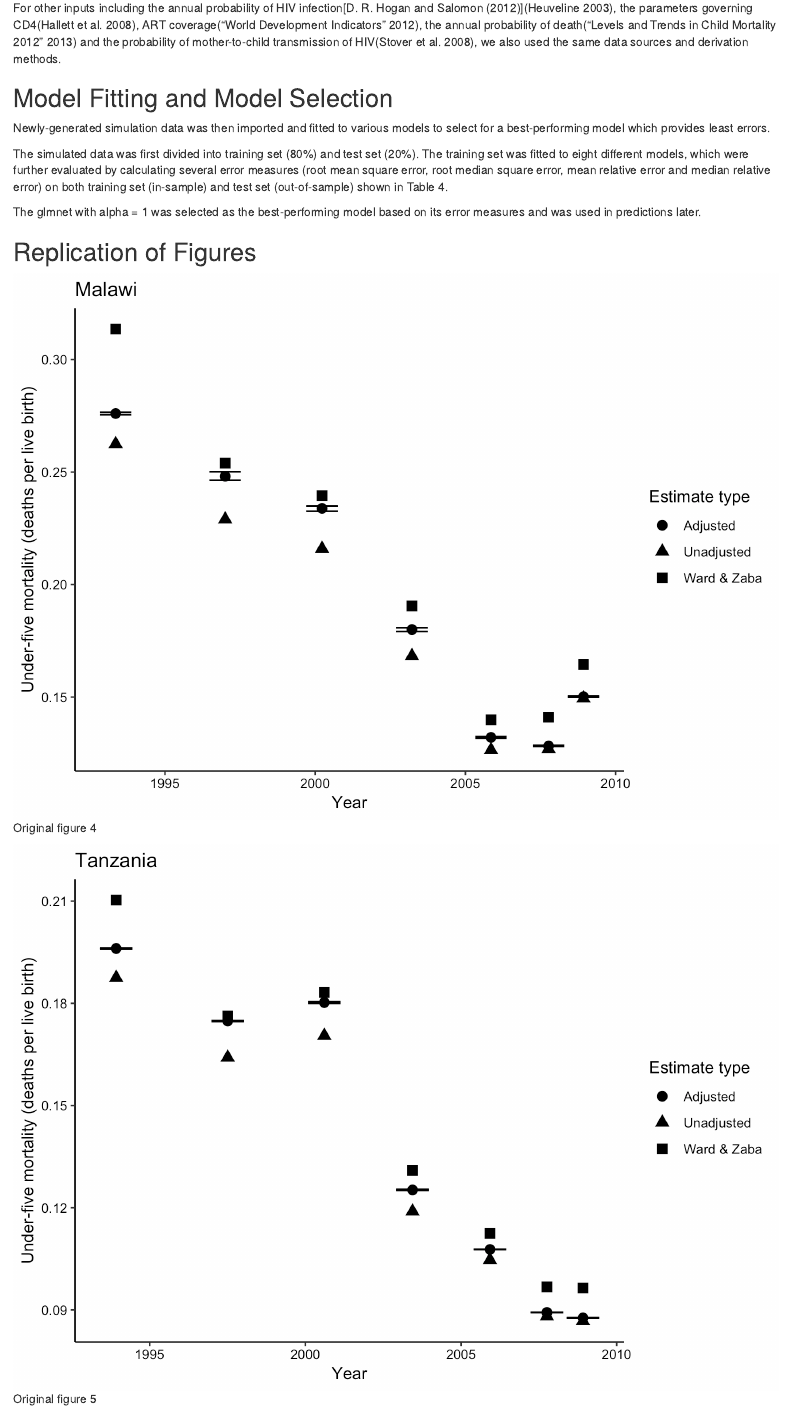
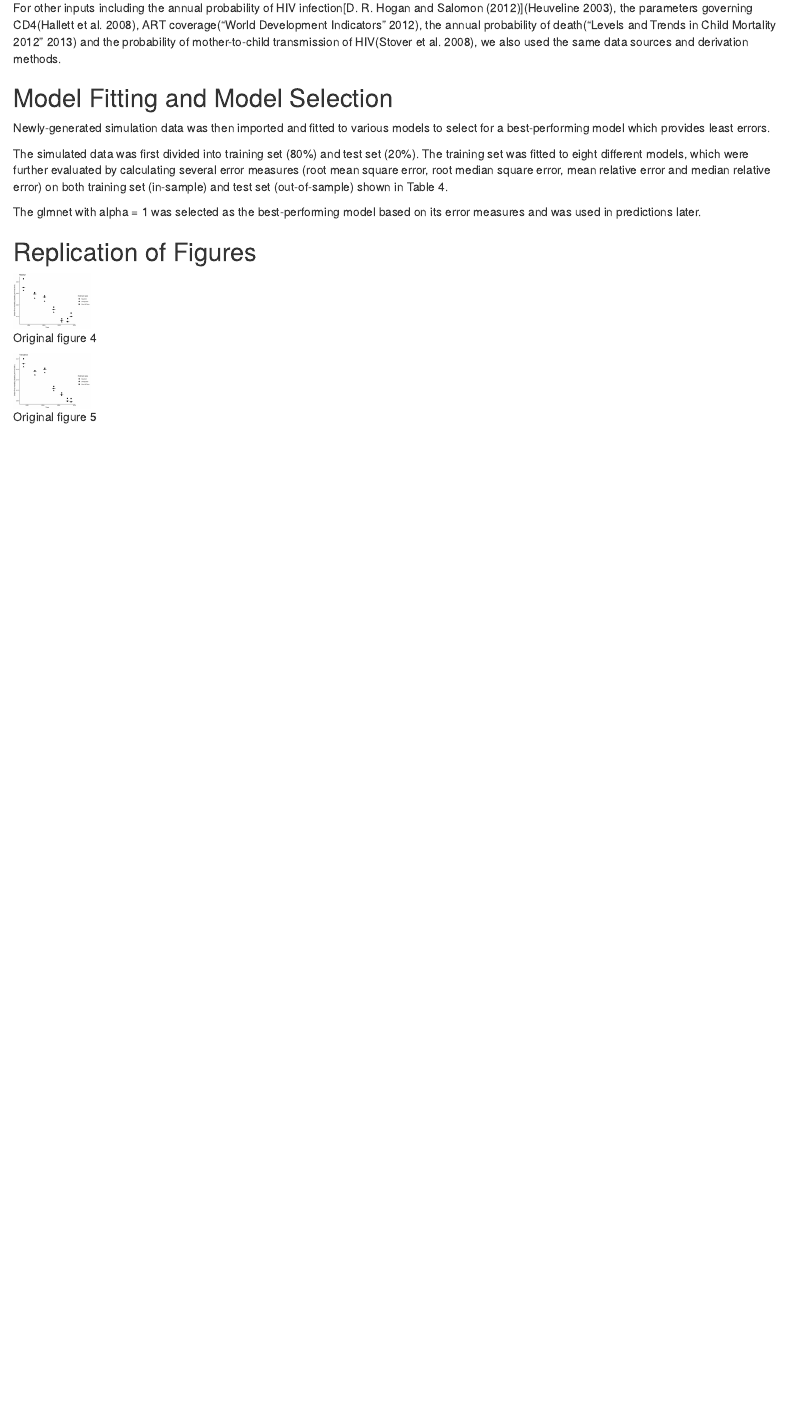
Before and after one commit to UW-MSDS-DATA-598-Reproducibility-WI20/miao-qian-wang-wei-yang-replication-project, an R Markdown document (analysis/paper.Rmd): the page in a window 1100 px wide, from 2010 px down. Rendered offline with R 4.5, knitr and Pandoc, with nearby package versions; drawn as R Markdown's standard HTML page in place of the format the file asks for; some code elsewhere in the file could not run offline.

Commit message:
change fig size

````diff
--- a/analysis/paper.Rmd
+++ b/analysis/paper.Rmd
@@ -672,11 +672,11 @@ save(x,best.fitting.model,full.model.formula,file="results/best_fitting_model.RD
 
 ## Replication of Figures
 
-```{r, ori-fig-4, fig.cap="Original figure 4", echo=FALSE}
+```{r, ori-fig-4, fig.cap="Original figure 4", echo=FALSE, out.width="10%"}
 knitr::include_graphics("figure4-ori.png")
 ```
 
-```{r, ori-fig-5, fig.cap="Original figure 5", echo=FALSE}
+```{r, ori-fig-5, fig.cap="Original figure 5", echo=FALSE, out.width="10%"}
 knitr::include_graphics("figure5-ori.png")
 ```
 
````
Also changed, not shown: analysis/figure4-ori.png, analysis/figure5-ori.png, analysis/paper.Rmd (4 more changed lines), 2 other files.
